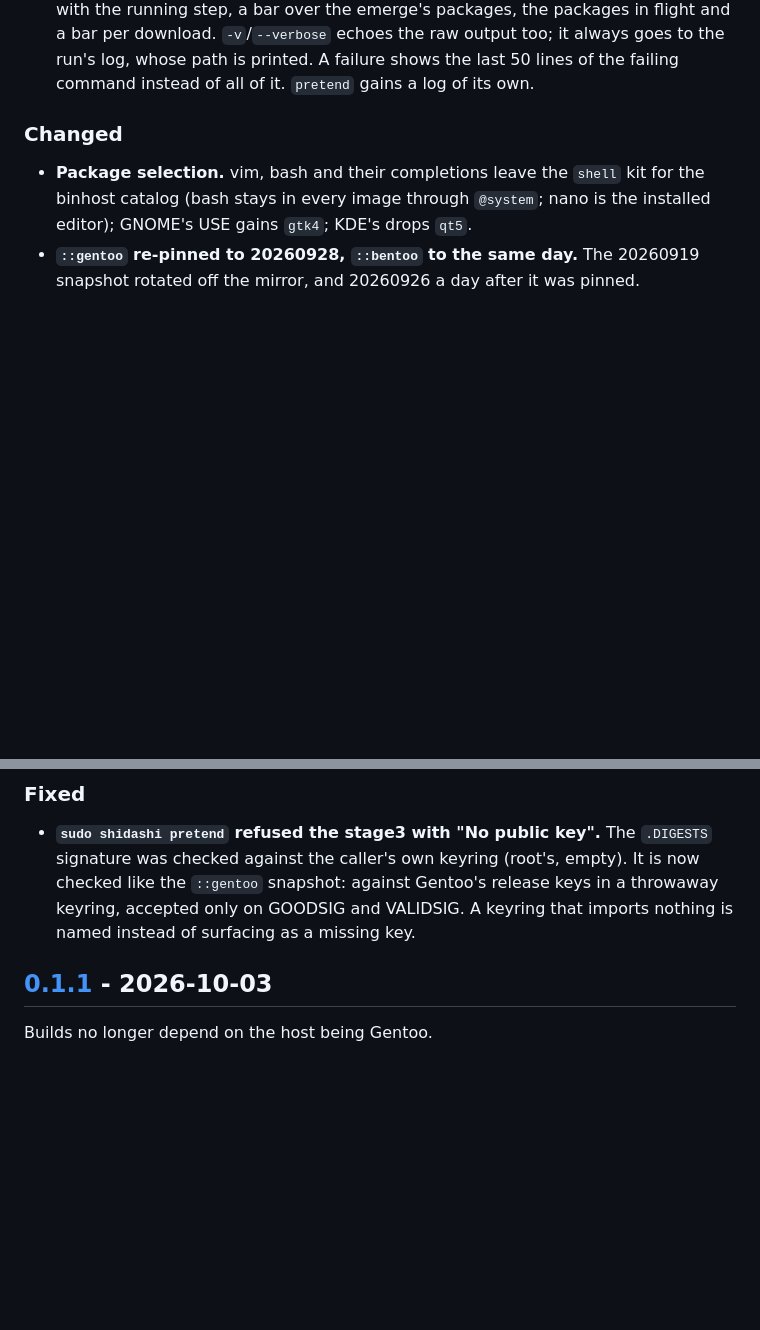
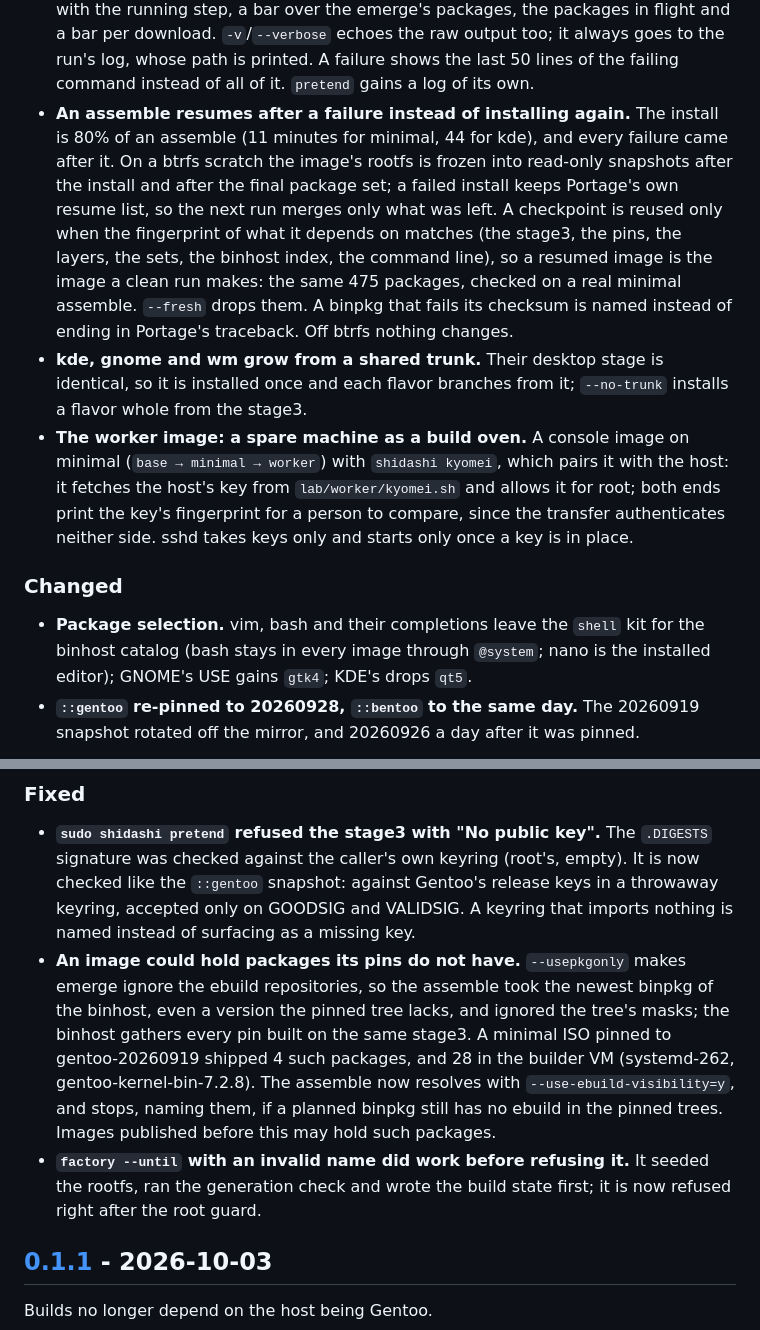
Before and after one commit to obentoo/shidashi, a Markdown page: CHANGELOG.md, 2 parts joined by grey strips. Rendered like a GitHub page; blank space fills up the shorter version.

Commit message:
docs(changelog): checkpoints, the shared trunk, the worker and the pinned-tree fix
Also the --until fix already on main, which had no entry.

Co-Authored-By: Claude Opus 5.5 <noreply@anthropic.com>

```diff
--- a/CHANGELOG.md
+++ b/CHANGELOG.md
@@ -29,6 +29,25 @@ and this project adheres to [Semantic Versioning](https://semver.org/spec/v2.0.0
   output too; it always goes to the run's log, whose path is printed. A failure
   shows the last 50 lines of the failing command instead of all of it. `pretend`
   gains a log of its own.
+- **An assemble resumes after a failure instead of installing again.** The install
+  is 80% of an assemble (11 minutes for minimal, 44 for kde), and every failure came
+  after it. On a btrfs scratch the image's rootfs is frozen into read-only snapshots
+  after the install and after the final package set; a failed install keeps
+  Portage's own resume list, so the next run merges only what was left. A
+  checkpoint is reused only when the fingerprint of what it depends on matches (the
+  stage3, the pins, the layers, the sets, the binhost index, the command line), so a
+  resumed image is the image a clean run makes: the same 475 packages, checked on a
+  real minimal assemble. `--fresh` drops them. A binpkg that fails its checksum is
+  named instead of ending in Portage's traceback. Off btrfs nothing changes.
+- **kde, gnome and wm grow from a shared trunk.** Their desktop stage is identical,
+  so it is installed once and each flavor branches from it; `--no-trunk` installs a
+  flavor whole from the stage3.
+- **The worker image: a spare machine as a build oven.** A console image on
+  minimal (`base → minimal → worker`) with `shidashi kyomei`, which pairs it with the
+  host: it fetches the host's key from `lab/worker/kyomei.sh` and allows it for
+  root; both ends print the key's fingerprint for a person to compare, since the
+  transfer authenticates neither side. sshd takes keys only and starts only once a
+  key is in place.
 
 ### Changed
 
@@ -45,6 +64,18 @@ and this project adheres to [Semantic Versioning](https://semver.org/spec/v2.0.0
   It is now checked like the `::gentoo` snapshot: against Gentoo's release keys in
   a throwaway keyring, accepted only on GOODSIG and VALIDSIG. A keyring that imports
   nothing is named instead of surfacing as a missing key.
+- **An image could hold packages its pins do not have.** `--usepkgonly` makes emerge
+  ignore the ebuild repositories, so the assemble took the newest binpkg of the
+  binhost, even a version the pinned tree lacks, and ignored the tree's masks; the
+  binhost gathers every pin built on the same stage3. A minimal ISO pinned to
+  gentoo-20260919 shipped 4 such packages, and 28 in the builder VM (systemd-262,
+  gentoo-kernel-bin-7.2.8). The assemble now resolves with
+  `--use-ebuild-visibility=y`, and stops, naming them, if a planned binpkg still has
+  no ebuild in the pinned trees. Images published before this may hold such
+  packages.
+- **`factory --until` with an invalid name did work before refusing it.** It seeded
+  the rootfs, ran the generation check and wrote the build state first; it is now
+  refused right after the root guard.
 
 ## [0.1.1] - 2026-10-03
 
```
